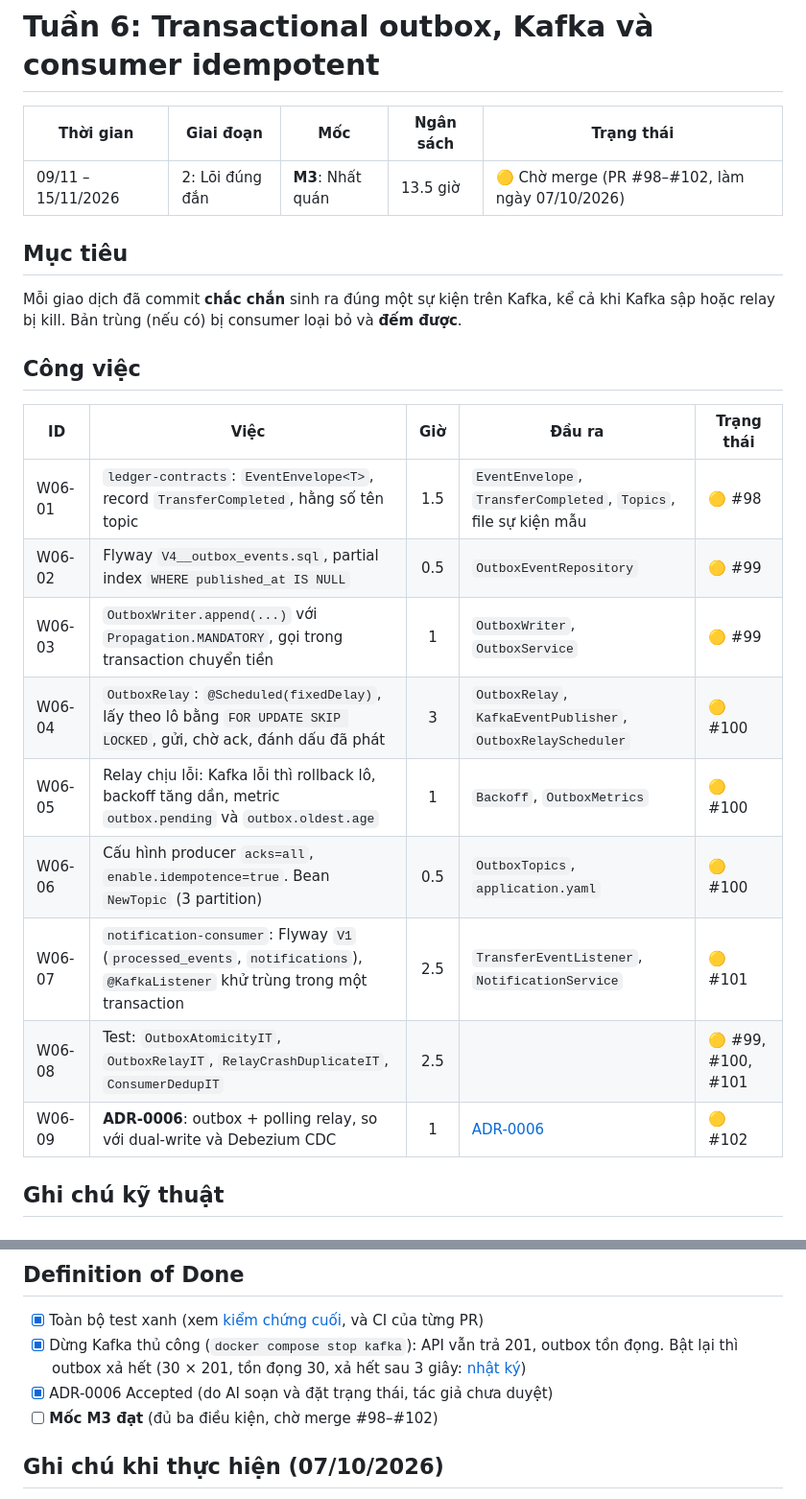
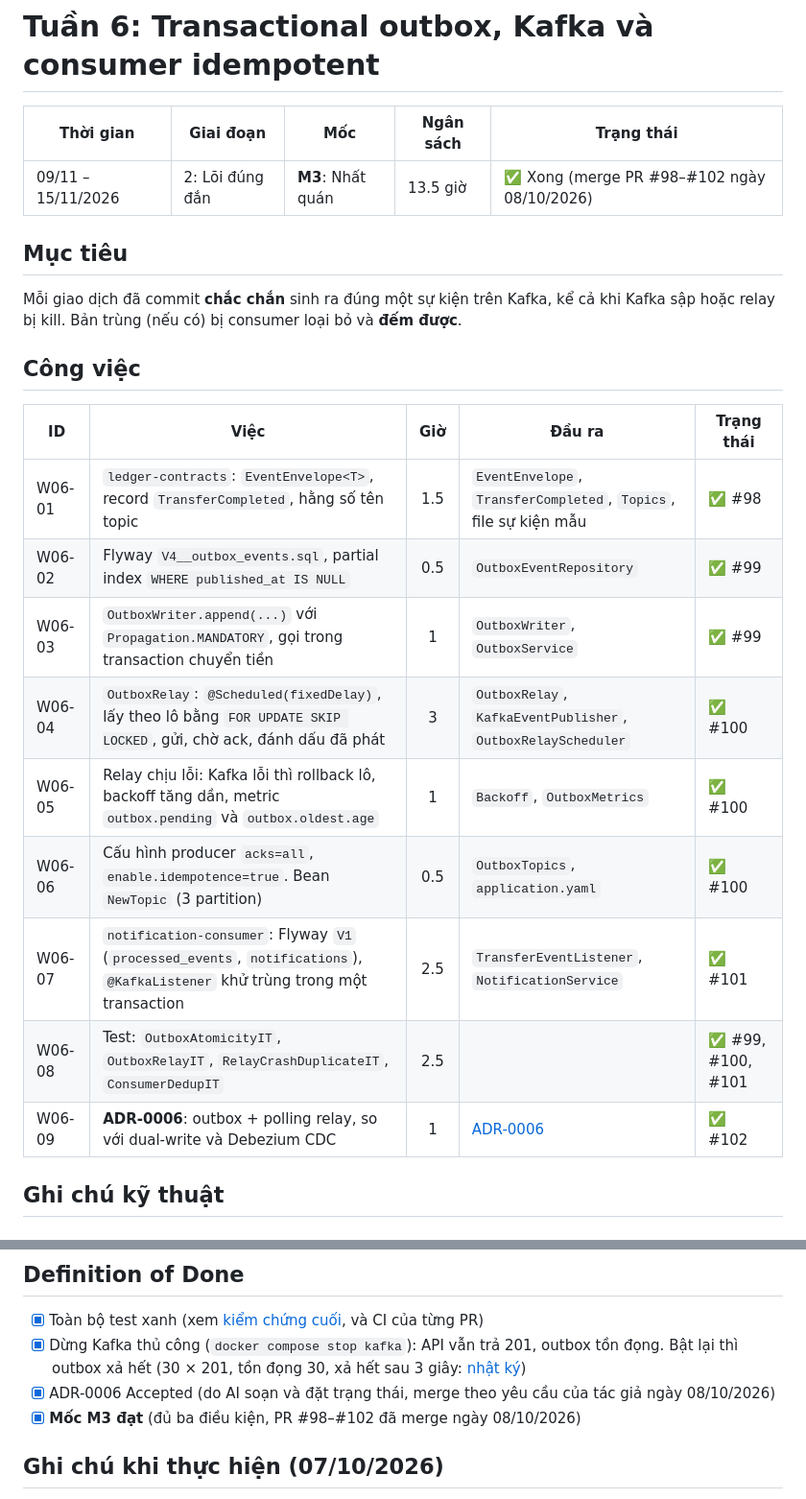
Before and after one commit to HoangThanhMan/ledgerly, a Markdown page: docs/weeks/tuan-06.md, 2 parts joined by grey strips. Shown at 96% size. Rendered like a GitHub page.

Commit message:
docs: mark week 6 and milestone m3 as done (#104)
Co-authored-by: Claude Opus 5.5 <noreply@anthropic.com>

```diff
--- a/docs/weeks/tuan-06.md
+++ b/docs/weeks/tuan-06.md
@@ -2,7 +2,7 @@
 
 | Thời gian | Giai đoạn | Mốc | Ngân sách | Trạng thái |
 |---|---|---|---|---|
-| 09/11 – 15/11/2026 | 2: Lõi đúng đắn | **M3**: Nhất quán | 13.5 giờ | 🟡 Chờ merge (PR #98–#102, làm ngày 07/10/2026) |
+| 09/11 – 15/11/2026 | 2: Lõi đúng đắn | **M3**: Nhất quán | 13.5 giờ | ✅ Xong (merge PR #98–#102 ngày 08/10/2026) |
 
 ## Mục tiêu
 
@@ -12,15 +12,15 @@ Mỗi giao dịch đã commit **chắc chắn** sinh ra đúng một sự kiện
 
 | ID | Việc | Giờ | Đầu ra | Trạng thái |
 |---|---|:-:|---|---|
-| W06-01 | `ledger-contracts`: `EventEnvelope<T>`, record `TransferCompleted`, hằng số tên topic | 1.5 | `EventEnvelope`, `TransferCompleted`, `Topics`, file sự kiện mẫu | 🟡 #98 |
-| W06-02 | Flyway `V4__outbox_events.sql`, partial index `WHERE published_at IS NULL` | 0.5 | `OutboxEventRepository` | 🟡 #99 |
-| W06-03 | `OutboxWriter.append(...)` với `Propagation.MANDATORY`, gọi trong transaction chuyển tiền | 1 | `OutboxWriter`, `OutboxService` | 🟡 #99 |
-| W06-04 | `OutboxRelay`: `@Scheduled(fixedDelay)`, lấy theo lô bằng `FOR UPDATE SKIP LOCKED`, gửi, chờ ack, đánh dấu đã phát | 3 | `OutboxRelay`, `KafkaEventPublisher`, `OutboxRelayScheduler` | 🟡 #100 |
-| W06-05 | Relay chịu lỗi: Kafka lỗi thì rollback lô, backoff tăng dần, metric `outbox.pending` và `outbox.oldest.age` | 1 | `Backoff`, `OutboxMetrics` | 🟡 #100 |
-| W06-06 | Cấu hình producer `acks=all`, `enable.idempotence=true`. Bean `NewTopic` (3 partition) | 0.5 | `OutboxTopics`, `application.yaml` | 🟡 #100 |
-| W06-07 | `notification-consumer`: Flyway `V1` (`processed_events`, `notifications`), `@KafkaListener` khử trùng trong một transaction | 2.5 | `TransferEventListener`, `NotificationService` | 🟡 #101 |
-| W06-08 | Test: `OutboxAtomicityIT`, `OutboxRelayIT`, `RelayCrashDuplicateIT`, `ConsumerDedupIT` | 2.5 | | 🟡 #99, #100, #101 |
-| W06-09 | **ADR-0006**: outbox + polling relay, so với dual-write và Debezium CDC | 1 | [ADR-0006](../adr/0006-transactional-outbox-voi-polling-relay.md) | 🟡 #102 |
+| W06-01 | `ledger-contracts`: `EventEnvelope<T>`, record `TransferCompleted`, hằng số tên topic | 1.5 | `EventEnvelope`, `TransferCompleted`, `Topics`, file sự kiện mẫu | ✅ #98 |
+| W06-02 | Flyway `V4__outbox_events.sql`, partial index `WHERE published_at IS NULL` | 0.5 | `OutboxEventRepository` | ✅ #99 |
+| W06-03 | `OutboxWriter.append(...)` với `Propagation.MANDATORY`, gọi trong transaction chuyển tiền | 1 | `OutboxWriter`, `OutboxService` | ✅ #99 |
+| W06-04 | `OutboxRelay`: `@Scheduled(fixedDelay)`, lấy theo lô bằng `FOR UPDATE SKIP LOCKED`, gửi, chờ ack, đánh dấu đã phát | 3 | `OutboxRelay`, `KafkaEventPublisher`, `OutboxRelayScheduler` | ✅ #100 |
+| W06-05 | Relay chịu lỗi: Kafka lỗi thì rollback lô, backoff tăng dần, metric `outbox.pending` và `outbox.oldest.age` | 1 | `Backoff`, `OutboxMetrics` | ✅ #100 |
+| W06-06 | Cấu hình producer `acks=all`, `enable.idempotence=true`. Bean `NewTopic` (3 partition) | 0.5 | `OutboxTopics`, `application.yaml` | ✅ #100 |
+| W06-07 | `notification-consumer`: Flyway `V1` (`processed_events`, `notifications`), `@KafkaListener` khử trùng trong một transaction | 2.5 | `TransferEventListener`, `NotificationService` | ✅ #101 |
+| W06-08 | Test: `OutboxAtomicityIT`, `OutboxRelayIT`, `RelayCrashDuplicateIT`, `ConsumerDedupIT` | 2.5 | | ✅ #99, #100, #101 |
+| W06-09 | **ADR-0006**: outbox + polling relay, so với dual-write và Debezium CDC | 1 | [ADR-0006](../adr/0006-transactional-outbox-voi-polling-relay.md) | ✅ #102 |
 
 ## Ghi chú kỹ thuật
 
@@ -79,8 +79,8 @@ Bài `kill -9` tiến trình thật sẽ làm ở tuần 10 bằng compose.
 
 - [x] Toàn bộ test xanh (xem [kiểm chứng cuối](../journal/2026-W46.md#kiểm-chứng-cuối), và CI của từng PR)
 - [x] Dừng Kafka thủ công (`docker compose stop kafka`): API vẫn trả 201, outbox tồn đọng. Bật lại thì outbox xả hết (30 × 201, tồn đọng 30, xả hết sau 3 giây: [nhật ký](../journal/2026-W46.md#chạy-tay-với-hai-ứng-dụng-thật))
-- [x] ADR-0006 Accepted (do AI soạn và đặt trạng thái, tác giả chưa duyệt)
-- [ ] **Mốc M3 đạt** (đủ ba điều kiện, chờ merge #98–#102)
+- [x] ADR-0006 Accepted (do AI soạn và đặt trạng thái, merge theo yêu cầu của tác giả ngày 08/10/2026)
+- [x] **Mốc M3 đạt** (đủ ba điều kiện, PR #98–#102 đã merge ngày 08/10/2026)
 
 ## Ghi chú khi thực hiện (07/10/2026)
 
```
Also changed, not shown: docs/README.md (+1 -1 lines), docs/journal/2026-W46.md (+2 -2 lines).
